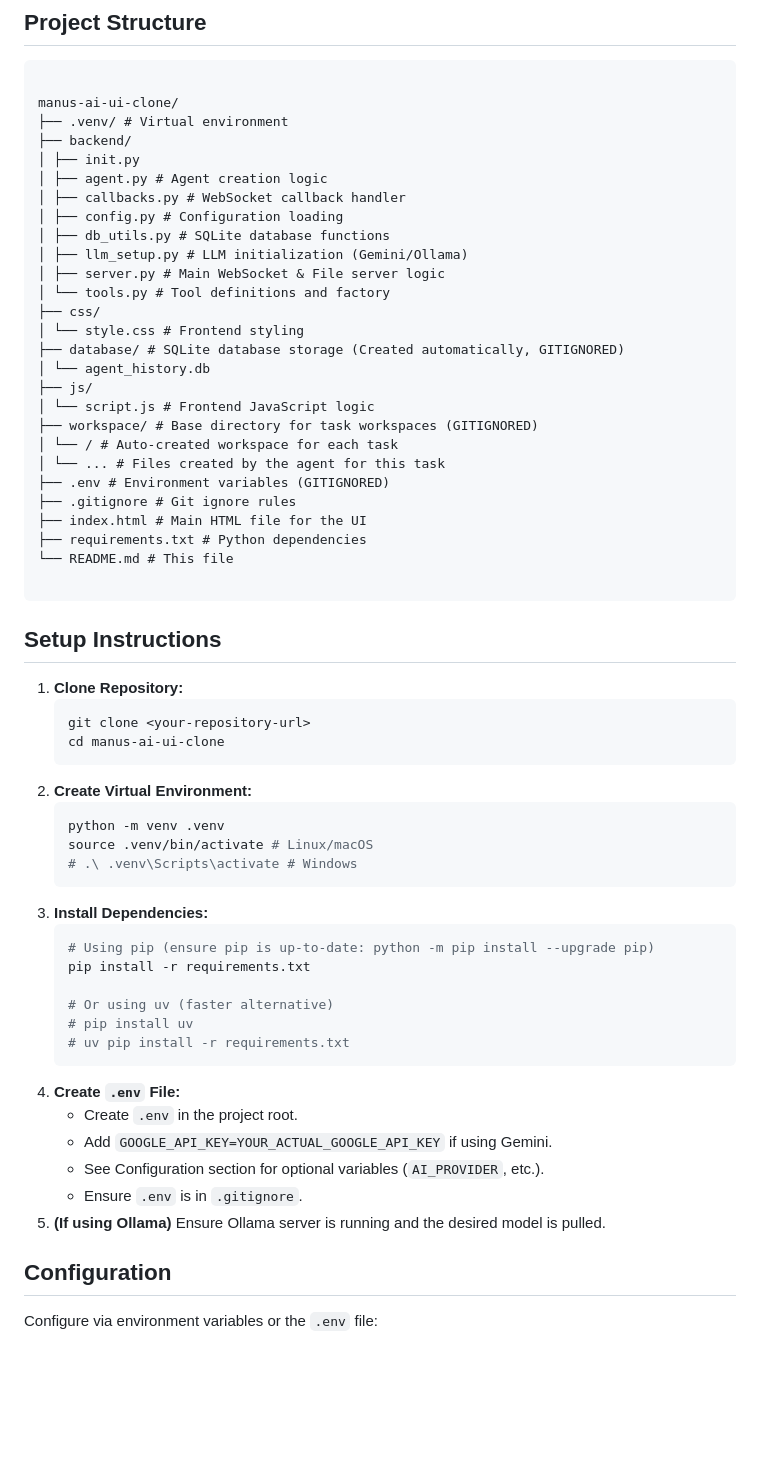
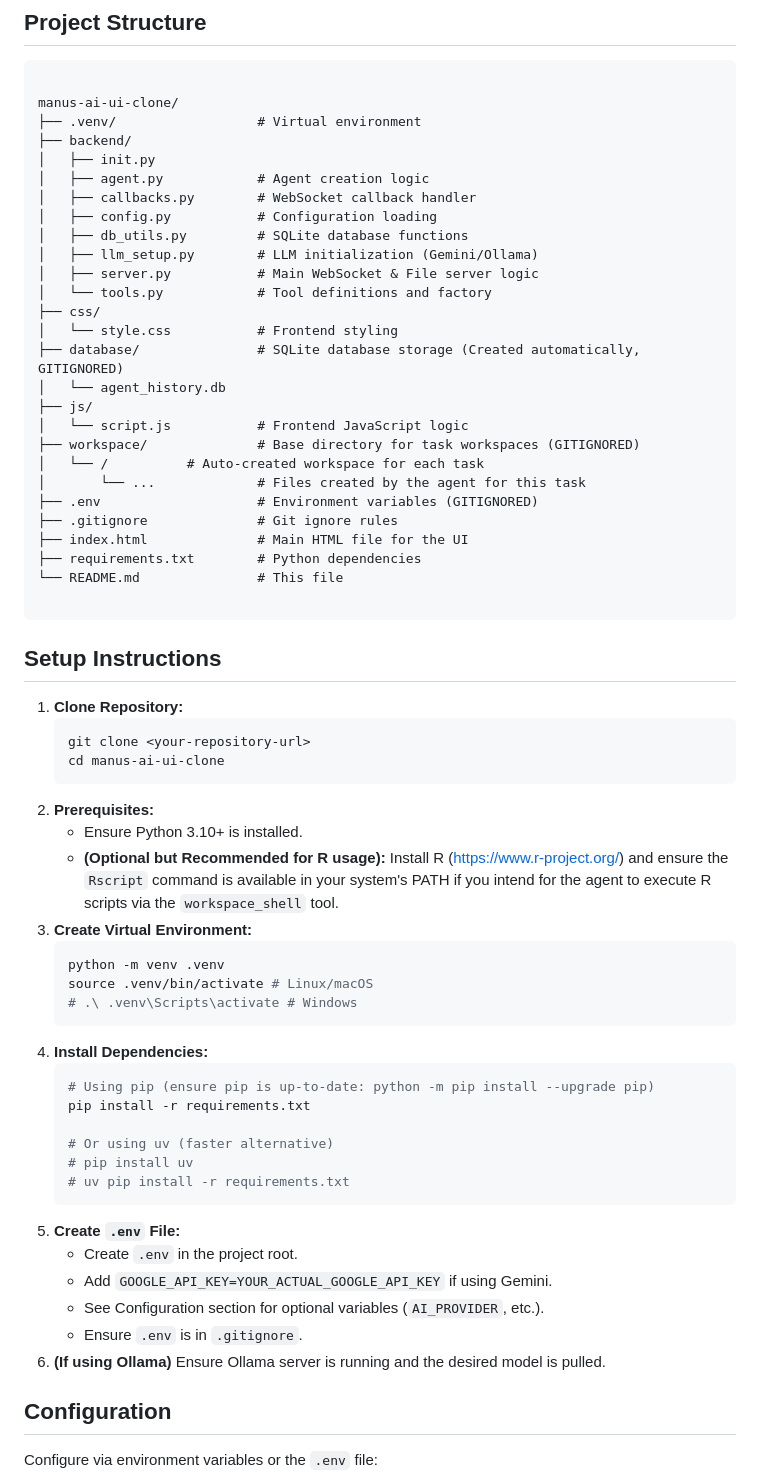
Before and after one commit to vbianchi/Mentori, a Markdown page: README.md, the part around one of its changes. Drawn GitHub-style; blank space fills up the shorter version.

````diff
--- a/README.md
+++ b/README.md
@@ -72,30 +72,30 @@ When you send a message:
 ```
 
 manus-ai-ui-clone/
-├── .venv/ # Virtual environment
+├── .venv/                  # Virtual environment
 ├── backend/
-│ ├── init.py
-│ ├── agent.py # Agent creation logic
-│ ├── callbacks.py # WebSocket callback handler
-│ ├── config.py # Configuration loading
-│ ├── db_utils.py # SQLite database functions
-│ ├── llm_setup.py # LLM initialization (Gemini/Ollama)
-│ ├── server.py # Main WebSocket & File server logic
-│ └── tools.py # Tool definitions and factory
+│   ├── init.py
+│   ├── agent.py            # Agent creation logic
+│   ├── callbacks.py        # WebSocket callback handler
+│   ├── config.py           # Configuration loading
+│   ├── db_utils.py         # SQLite database functions
+│   ├── llm_setup.py        # LLM initialization (Gemini/Ollama)
+│   ├── server.py           # Main WebSocket & File server logic
+│   └── tools.py            # Tool definitions and factory
 ├── css/
-│ └── style.css # Frontend styling
-├── database/ # SQLite database storage (Created automatically, GITIGNORED)
-│ └── agent_history.db
+│   └── style.css           # Frontend styling
+├── database/               # SQLite database storage (Created automatically, GITIGNORED)
+│   └── agent_history.db
 ├── js/
-│ └── script.js # Frontend JavaScript logic
-├── workspace/ # Base directory for task workspaces (GITIGNORED)
-│ └── / # Auto-created workspace for each task
-│ └── ... # Files created by the agent for this task
-├── .env # Environment variables (GITIGNORED)
-├── .gitignore # Git ignore rules
-├── index.html # Main HTML file for the UI
-├── requirements.txt # Python dependencies
-└── README.md # This file
+│   └── script.js           # Frontend JavaScript logic
+├── workspace/              # Base directory for task workspaces (GITIGNORED)
+│   └── /          # Auto-created workspace for each task
+│       └── ...             # Files created by the agent for this task
+├── .env                    # Environment variables (GITIGNORED)
+├── .gitignore              # Git ignore rules
+├── index.html              # Main HTML file for the UI
+├── requirements.txt        # Python dependencies
+└── README.md               # This file
 
 ```
 
@@ -106,13 +106,16 @@ manus-ai-ui-clone/
     git clone <your-repository-url>
     cd manus-ai-ui-clone
     ```
-2.  **Create Virtual Environment:**
+2.  **Prerequisites:**
+    * Ensure Python 3.10+ is installed.
+    * **(Optional but Recommended for R usage):** Install R ([https://www.r-project.org/](https://www.r-project.org/)) and ensure the `Rscript` command is available in your system's PATH if you intend for the agent to execute R scripts via the `workspace_shell` tool.
+3.  **Create Virtual Environment:**
     ```bash
     python -m venv .venv
     source .venv/bin/activate # Linux/macOS
     # .\ .venv\Scripts\activate # Windows
     ```
-3.  **Install Dependencies:**
+4.  **Install Dependencies:**
     ```bash
     # Using pip (ensure pip is up-to-date: python -m pip install --upgrade pip)
     pip install -r requirements.txt
@@ -121,12 +124,12 @@ manus-ai-ui-clone/
     # pip install uv
     # uv pip install -r requirements.txt
     ```
-4.  **Create `.env` File:**
+5.  **Create `.env` File:**
     * Create `.env` in the project root.
     * Add `GOOGLE_API_KEY=YOUR_ACTUAL_GOOGLE_API_KEY` if using Gemini.
     * See Configuration section for optional variables (`AI_PROVIDER`, etc.).
     * Ensure `.env` is in `.gitignore`.
-5.  **(If using Ollama)** Ensure Ollama server is running and the desired model is pulled.
+6.  **(If using Ollama)** Ensure Ollama server is running and the desired model is pulled.
 
 ## Configuration
 
````
Also changed, not shown: other parts of README.md (+15 -11 lines).
